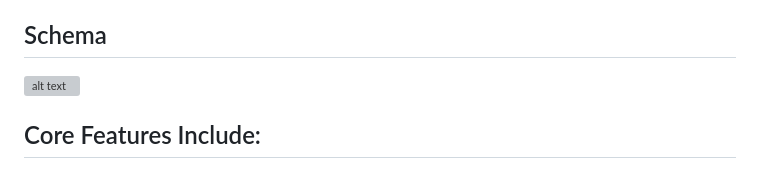
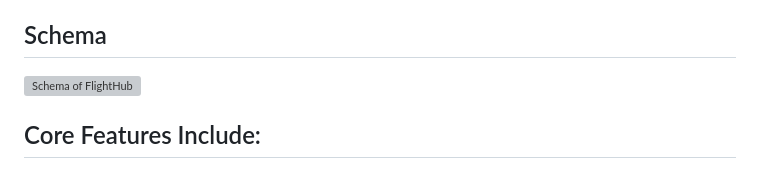
Before and after one commit to al6894/FlightHub, a Markdown page: README.md, the part around the change. Rendered like a GitHub page; grey boxes are pictures that could not be loaded.

```diff
--- a/README.md
+++ b/README.md
@@ -6,7 +6,7 @@ and revenue while giving customers the ability to search for flights, purchase t
 view their flight history.
 
 ## Schema
-![alt text](https://github.com/[andylee02]/[FlightHub]/blob/[main]/schema.png?raw=true)
+![Schema of FlightHub](https://github.com/[andylee02]/[FlightHub]/blob/[main]/schema.png?raw=true)
 
 ## Core Features Include:
 - Flight search and booking
```
